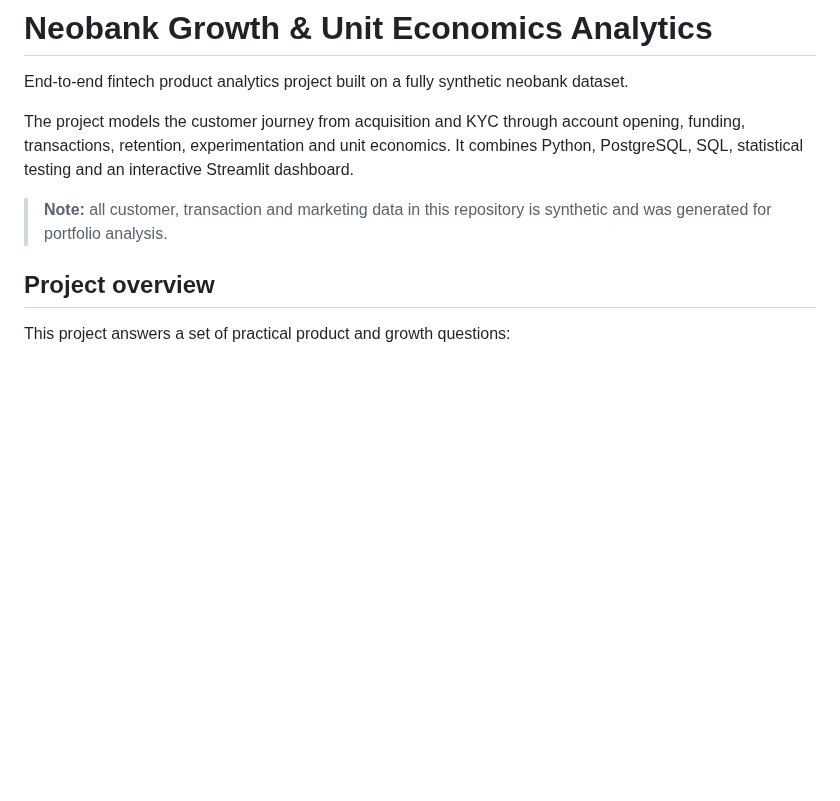
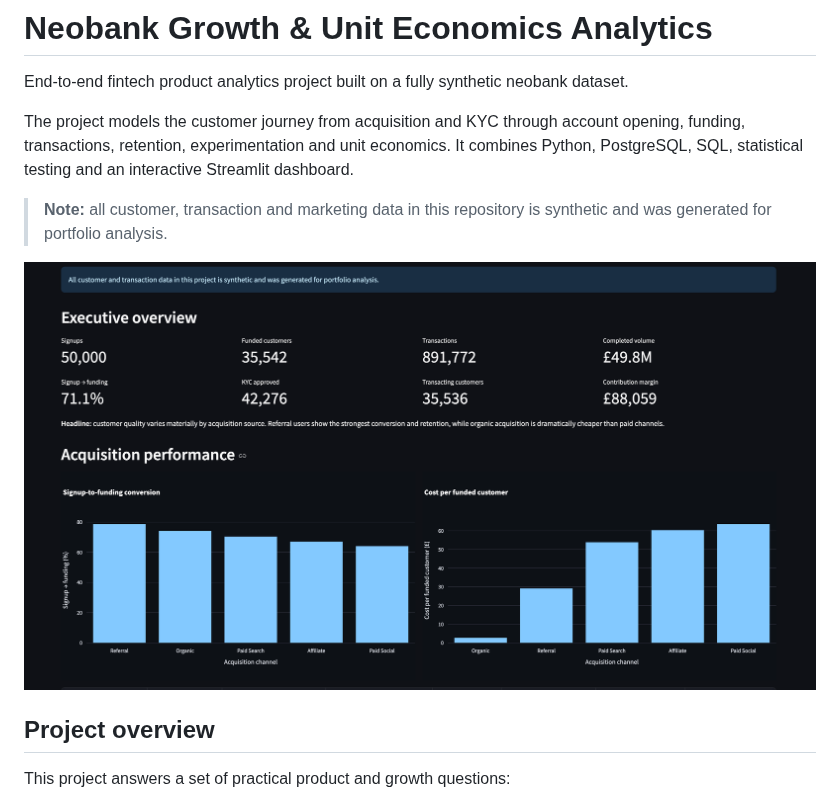
Before and after one commit to hajarmrifag/neobank-growth-analytics, a Markdown page: README.md, the part around the change. Drawn GitHub-style; pictures changed too: docs/dashboard-preview.png (added); blank space fills up the shorter version.

Commit message:
Add dashboard preview to project README

```diff
--- a/README.md
+++ b/README.md
@@ -5,6 +5,8 @@ End-to-end fintech product analytics project built on a fully synthetic neobank
 The project models the customer journey from acquisition and KYC through account opening, funding, transactions, retention, experimentation and unit economics. It combines Python, PostgreSQL, SQL, statistical testing and an interactive Streamlit dashboard.
 
 > **Note:** all customer, transaction and marketing data in this repository is synthetic and was generated for portfolio analysis.
+
+![Neobank analytics dashboard](docs/dashboard-preview.png)
 
 ## Project overview
 
```
